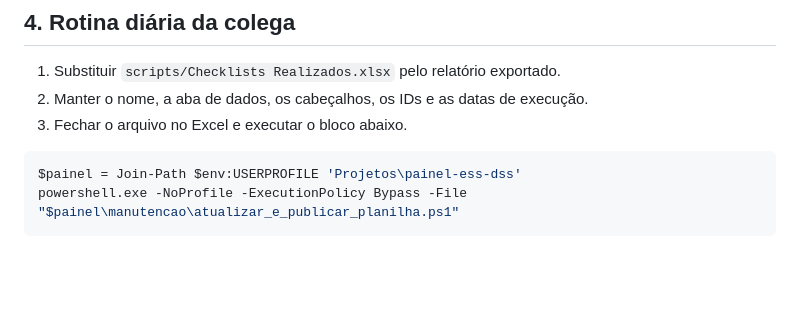
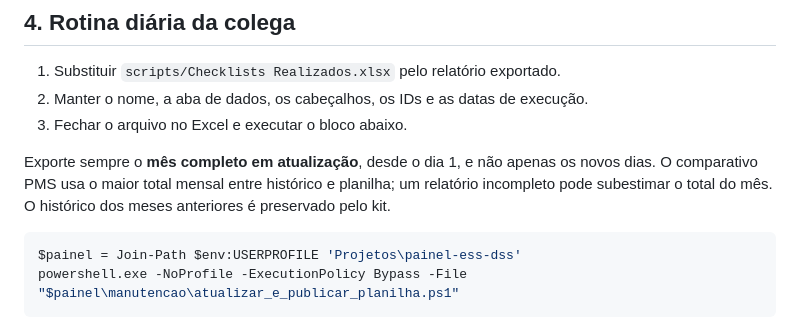
Before and after one commit to felipe-pi/painel-ess-dss, a Markdown page: manutencao/GUIA_COLEGA.md, the part around the change. Drawn GitHub-style; blank space fills up the shorter version.

Commit message:
Esclarece exportacao do mes completo na rotina por planilha

````diff
--- a/manutencao/GUIA_COLEGA.md
+++ b/manutencao/GUIA_COLEGA.md
@@ -81,6 +81,11 @@ deve ser recriado após a última coleta de partida, se houver novas atualizaç
 2. Manter o nome, a aba de dados, os cabeçalhos, os IDs e as datas de execução.
 3. Fechar o arquivo no Excel e executar o bloco abaixo.
 
+Exporte sempre o **mês completo em atualização**, desde o dia 1, e não apenas
+os novos dias. O comparativo PMS usa o maior total mensal entre histórico e
+planilha; um relatório incompleto pode subestimar o total do mês. O histórico
+dos meses anteriores é preservado pelo kit.
+
 ```powershell
 $painel = Join-Path $env:USERPROFILE 'Projetos\painel-ess-dss'
 powershell.exe -NoProfile -ExecutionPolicy Bypass -File "$painel\manutencao\atualizar_e_publicar_planilha.ps1"
````
